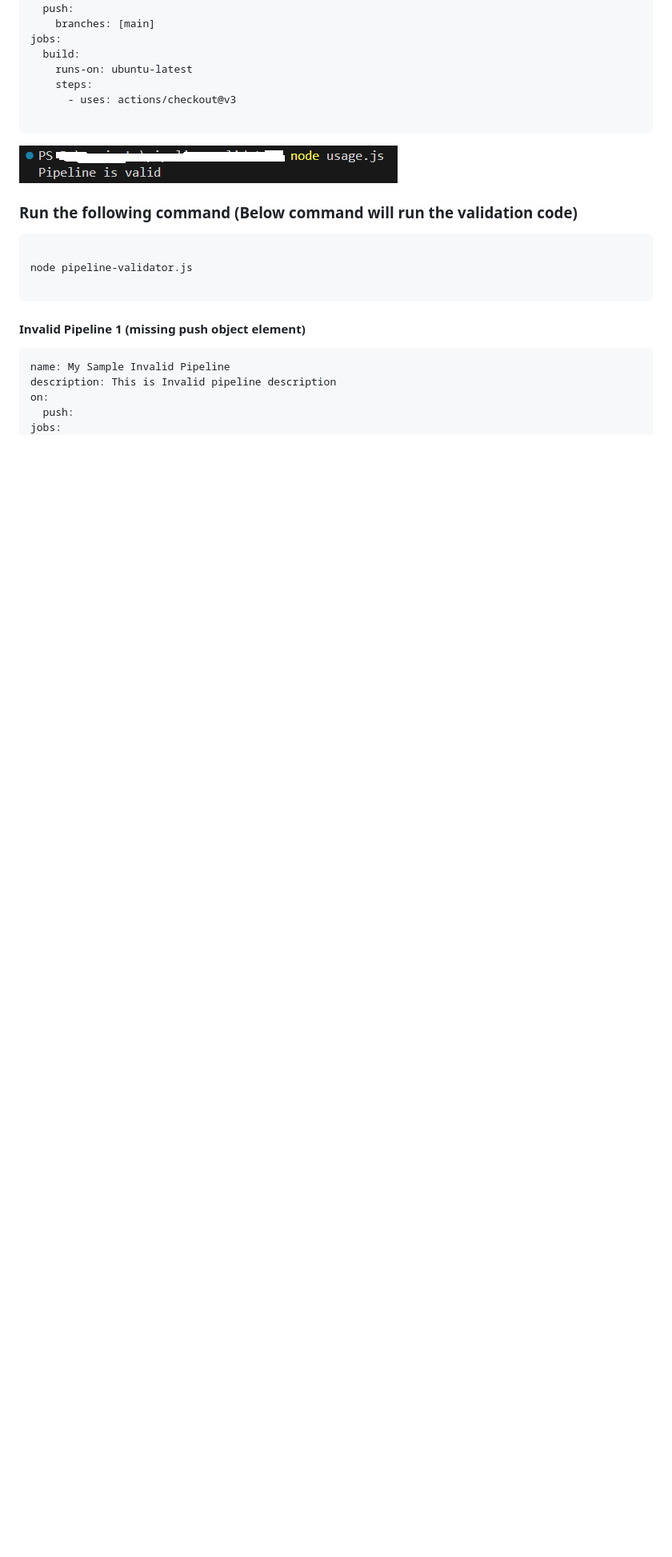
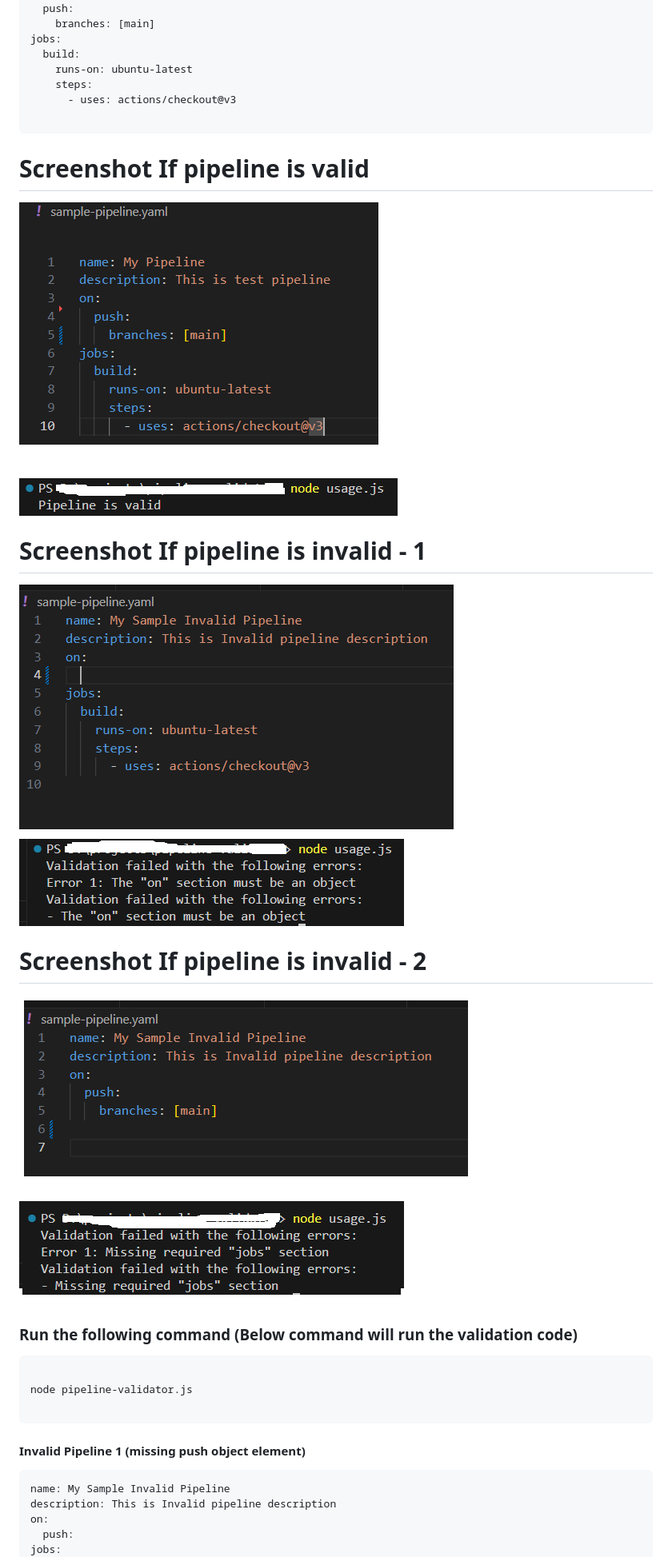
Before and after one commit to satmaramani/pipeline-validator, a Markdown page: README.md, the part around the change. Shown: that part at 80% size. GitHub-like rendering; pictures changed too: images/success1.png; blank space fills up the shorter version.

Commit message:
changes added images and some conditions

````diff
--- a/README.md
+++ b/README.md
@@ -52,7 +52,19 @@ jobs:
       - uses: actions/checkout@v3
 
 ```
+# Screenshot If pipeline is valid
+
 ![Correct Pipeline]( https://raw.githubusercontent.com/satmaramani/pipeline-validator/master/images/success1.png )
+
+
+# Screenshot If pipeline is invalid - 1
+
+![Wrong Pipeline]( https://raw.githubusercontent.com/satmaramani/pipeline-validator/master/images/fail1.png )
+
+# Screenshot If pipeline is invalid - 2
+
+![Wrong Pipeline]( https://raw.githubusercontent.com/satmaramani/pipeline-validator/master/images/fail2.png )
+
 
 ### Run the following command (Below command will run the validation code)
 
````
Also changed, not shown: 2 other files.
